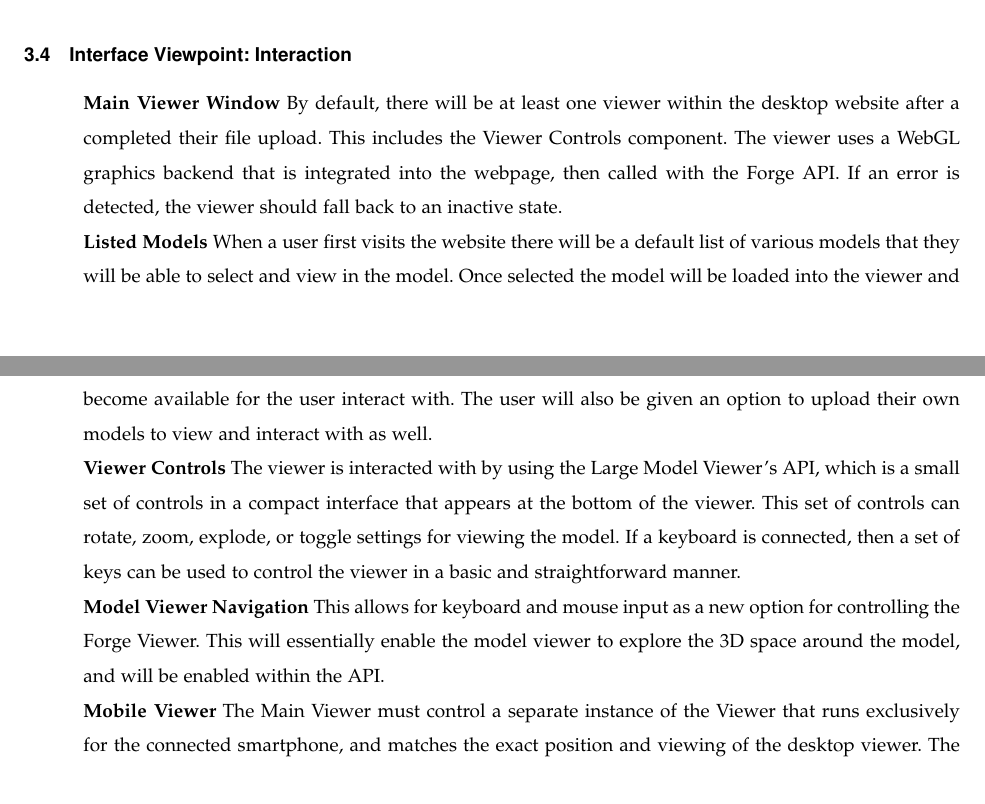
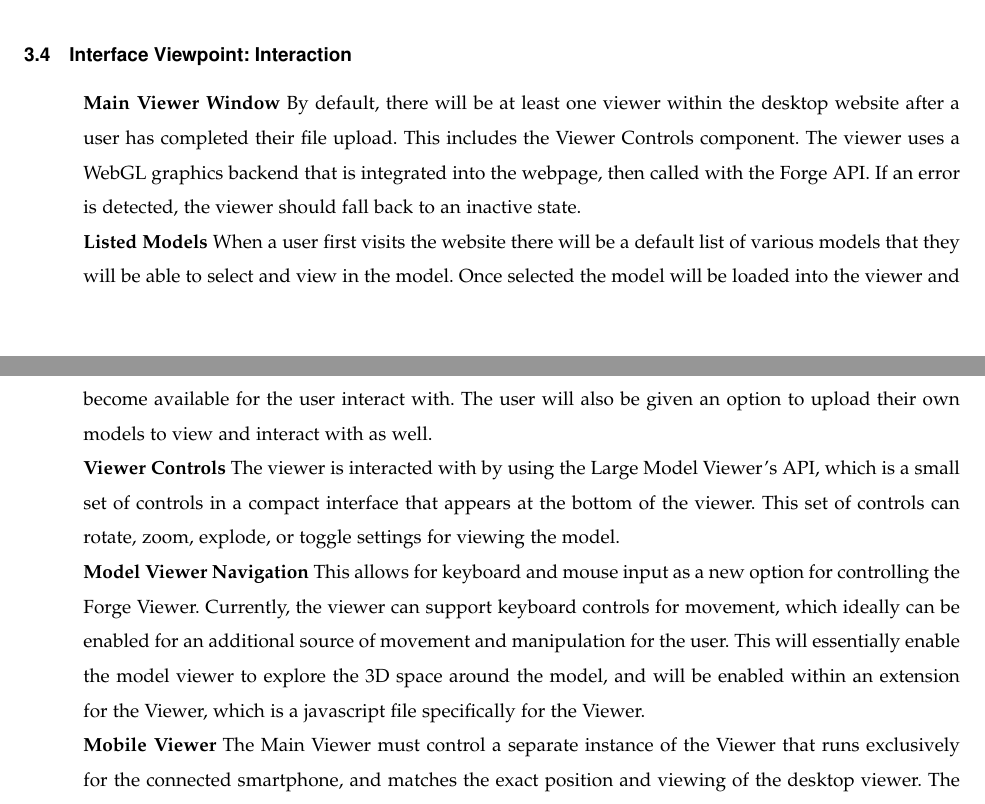
Before and after one commit to gonsalvg/Capstone-Forge-App, a LaTeX paper (Project Documents/DesignDocument/DesignDocument.tex): two parts of pages 7 and 8 of 22, joined at a grey line, cut so that both start at the same text. Compiled offline with pdfLaTeX; a missing font is replaced by an installed copy or a similar font; a LaTeX package or settings file that is missing is left out.

Commit message:
updated viewer section

```diff
--- a/Project Documents/DesignDocument/DesignDocument.tex
+++ b/Project Documents/DesignDocument/DesignDocument.tex
@@ -224,13 +224,13 @@
 
 \subsection{Interface Viewpoint: Interaction}
 \begin{itemize}
-	\item[]\textbf{Main Viewer Window} By default, there will be at least one viewer within the desktop website after a completed their file upload.  This includes the Viewer Controls component. The viewer uses a WebGL graphics backend that is integrated into the webpage, then called with the Forge API. If an error is detected, the viewer should fall back to an inactive state.
+	\item[]\textbf{Main Viewer Window} By default, there will be at least one viewer within the desktop website after a user has completed their file upload.  This includes the Viewer Controls component. The viewer uses a WebGL graphics backend that is integrated into the webpage, then called with the Forge API. If an error is detected, the viewer should fall back to an inactive state.
 
 	\item[]\textbf{Listed Models} When a user first visits the website there will be a default list of various models that they will be able to select and view in the model. Once selected the model will be loaded into the viewer and become available for the user interact with. The user will also be given an option to upload their own models to view and interact with as well.
 
-	\item[]\textbf{Viewer Controls} The viewer is interacted with by using the Large Model Viewer's API, which is a small set of controls in a compact interface that appears at the bottom of the viewer. This set of controls can rotate, zoom, explode, or toggle settings for viewing the model. If a keyboard is connected, then a set of keys can be used to control the viewer in a basic and straightforward manner.
+	\item[]\textbf{Viewer Controls} The viewer is interacted with by using the Large Model Viewer's API, which is a small set of controls in a compact interface that appears at the bottom of the viewer. This set of controls can rotate, zoom, explode, or toggle settings for viewing the model.
 
-	\item[]\textbf{Model Viewer Navigation} This allows for keyboard and mouse input as a new option for controlling the Forge Viewer. This will essentially enable the model viewer to explore the 3D space around the model, and will be enabled within the API.
+	\item[]\textbf{Model Viewer Navigation} This allows for keyboard and mouse input as a new option for controlling the Forge Viewer. Currently, the viewer can support keyboard controls for movement, which ideally can be enabled for an additional source of movement and manipulation for the user. This will essentially enable the model viewer to explore the 3D space around the model, and will be enabled within an extension for the Viewer, which is a javascript file specifically for the Viewer.
 
 	\item[]\textbf{Mobile Viewer} The Main Viewer must control a separate instance of the Viewer that runs exclusively for the connected smartphone, and matches the exact position and viewing of the desktop viewer. The main viewer is also responsible for handling the controls for the second viewer. These viewers are hosted within the web page.
 
```
